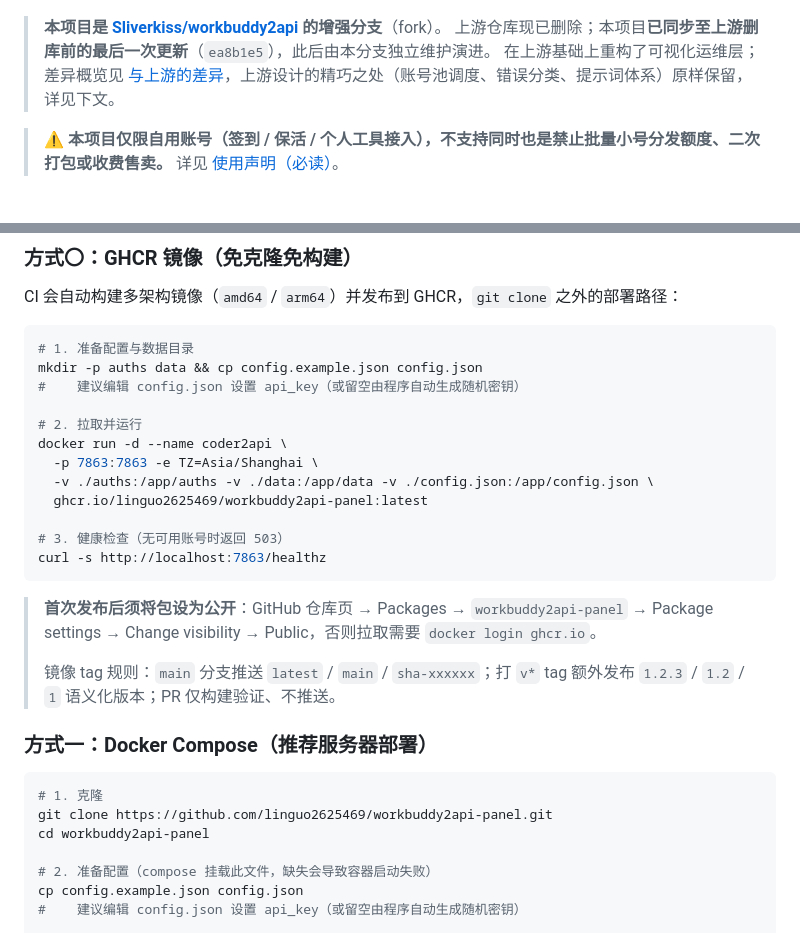
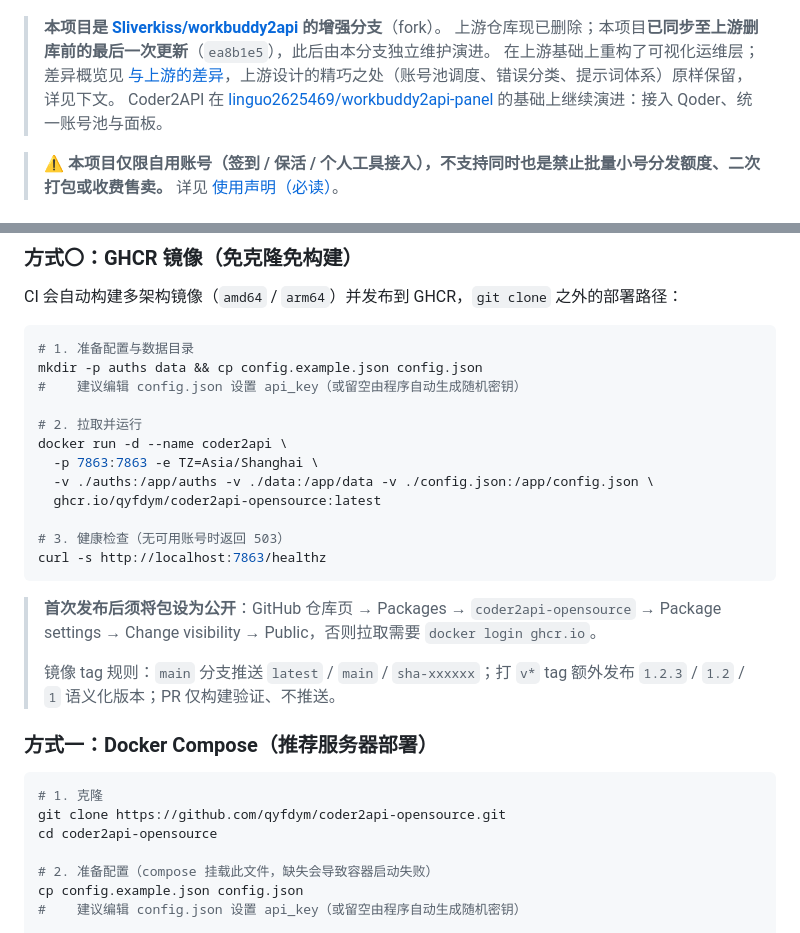
Before and after one commit to qyfdym/coder2api-opensource, a Markdown page: README.md, 2 parts joined by grey strips. Rendered like a GitHub page.

Commit message:
docs: README 克隆地址与镜像指向开源仓库 qyfdym/coder2api-opensource，补充 fork 来源

````diff
--- a/README.md
+++ b/README.md
@@ -33,6 +33,7 @@
 > **本项目是 [Sliverkiss/workbuddy2api](https://github.com/Sliverkiss/workbuddy2api) 的增强分支**（fork）。
 > 上游仓库现已删除；本项目**已同步至上游删库前的最后一次更新**（`ea8b1e5`），此后由本分支独立维护演进。
 > 在上游基础上重构了可视化运维层；差异概览见 [与上游的差异](#-与上游的差异)，上游设计的精巧之处（账号池调度、错误分类、提示词体系）原样保留，详见下文。
+> Coder2API 在 [linguo2625469/workbuddy2api-panel](https://github.com/linguo2625469/workbuddy2api-panel) 的基础上继续演进：接入 Qoder、统一账号池与面板。
 
 > ⚠️ **本项目仅限自用账号（签到 / 保活 / 个人工具接入），不支持同时也是禁止批量小号分发额度、二次打包或收费售卖。** 详见 [使用声明（必读）](#使用声明必读)。
 
@@ -297,13 +298,13 @@ mkdir -p auths data && cp config.example.json config.json
 docker run -d --name coder2api \
   -p 7863:7863 -e TZ=Asia/Shanghai \
   -v ./auths:/app/auths -v ./data:/app/data -v ./config.json:/app/config.json \
-  ghcr.io/linguo2625469/workbuddy2api-panel:latest
+  ghcr.io/qyfdym/coder2api-opensource:latest
 
 # 3. 健康检查（无可用账号时返回 503）
 curl -s http://localhost:7863/healthz
 ```
 
-> **首次发布后须将包设为公开**：GitHub 仓库页 → Packages → `workbuddy2api-panel` →
+> **首次发布后须将包设为公开**：GitHub 仓库页 → Packages → `coder2api-opensource` →
 > Package settings → Change visibility → Public，否则拉取需要 `docker login ghcr.io`。
 >
 > 镜像 tag 规则：`main` 分支推送 `latest` / `main` / `sha-xxxxxx`；打 `v*` tag 额外发布
@@ -313,8 +314,8 @@ curl -s http://localhost:7863/healthz
 
 ```bash
 # 1. 克隆
-git clone https://github.com/linguo2625469/workbuddy2api-panel.git
-cd workbuddy2api-panel
+git clone https://github.com/qyfdym/coder2api-opensource.git
+cd coder2api-opensource
 
 # 2. 准备配置（compose 挂载此文件，缺失会导致容器启动失败）
 cp config.example.json config.json
````
